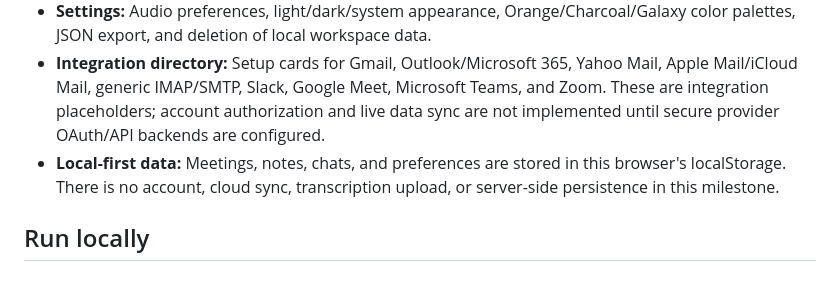
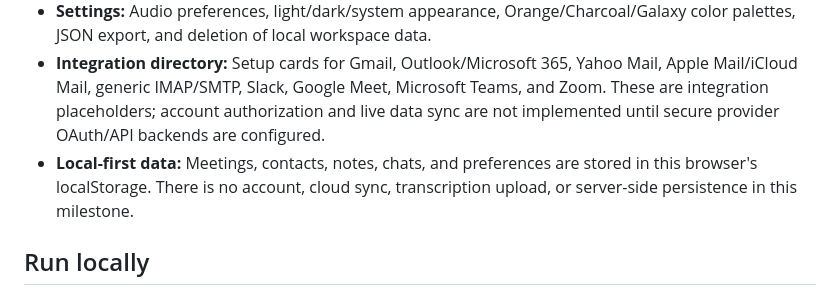
Before and after one commit to primusco20/NN---The-noise-canceling-app, a Markdown page: README.md, the part around the change. GitHub-like rendering.

Commit message:
Document local contact storage

```diff
--- a/README.md
+++ b/README.md
@@ -16,7 +16,7 @@ NN is a separate, privacy-first web app for microphone checks, meeting organizat
 - **Quick tools:** A floating launcher offers shortcuts to the microphone meter and local note creation. Captions and NasrinAI connection actions explicitly report that they are not enabled; they do not upload audio or claim to be connected.
 - **Settings:** Audio preferences, light/dark/system appearance, Orange/Charcoal/Galaxy color palettes, JSON export, and deletion of local workspace data.
 - **Integration directory:** Setup cards for Gmail, Outlook/Microsoft 365, Yahoo Mail, Apple Mail/iCloud Mail, generic IMAP/SMTP, Slack, Google Meet, Microsoft Teams, and Zoom. These are integration placeholders; account authorization and live data sync are not implemented until secure provider OAuth/API backends are configured.
-- **Local-first data:** Meetings, notes, chats, and preferences are stored in this browser's localStorage. There is no account, cloud sync, transcription upload, or server-side persistence in this milestone.
+- **Local-first data:** Meetings, contacts, notes, chats, and preferences are stored in this browser's localStorage. There is no account, cloud sync, transcription upload, or server-side persistence in this milestone.
 
 ## Run locally
 
```
